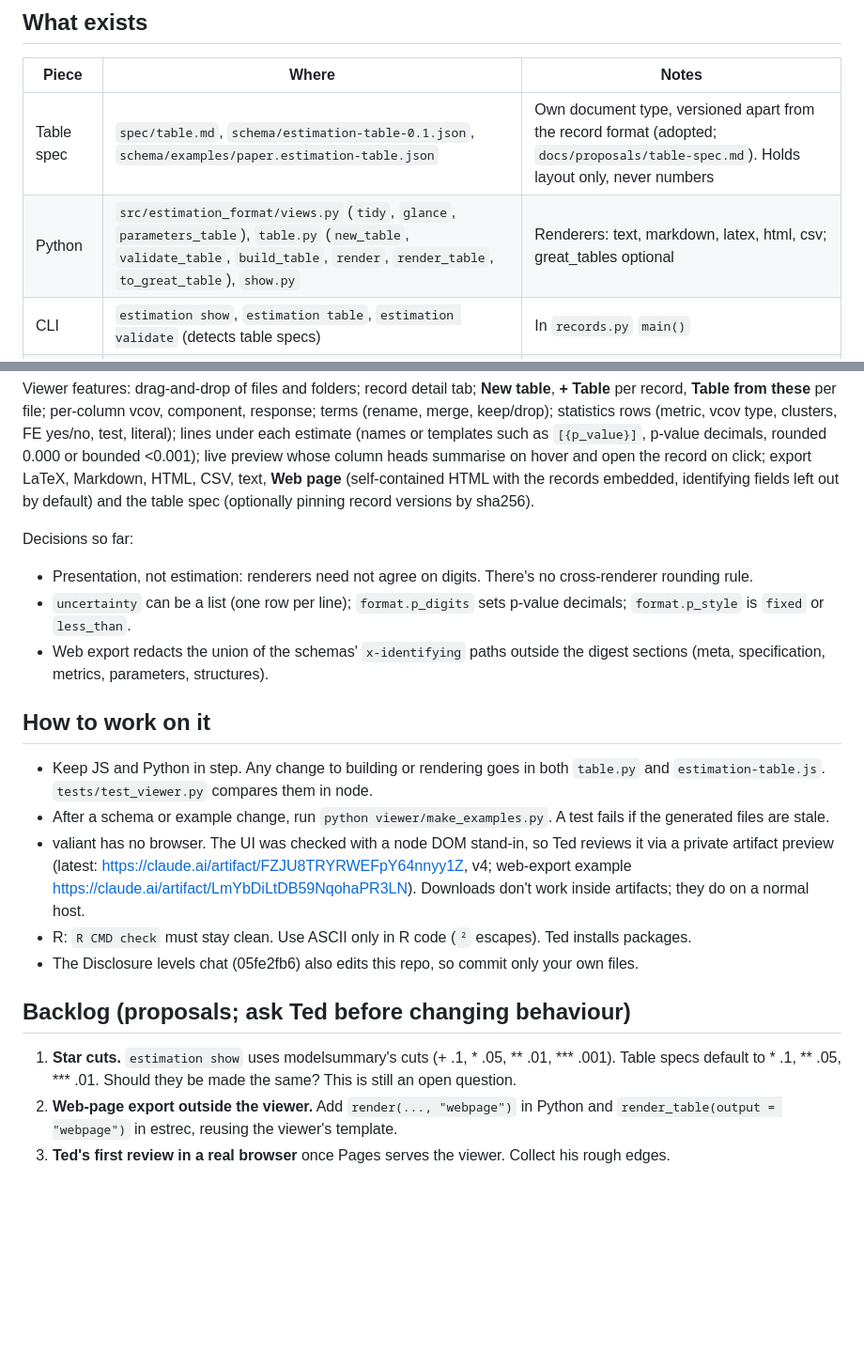
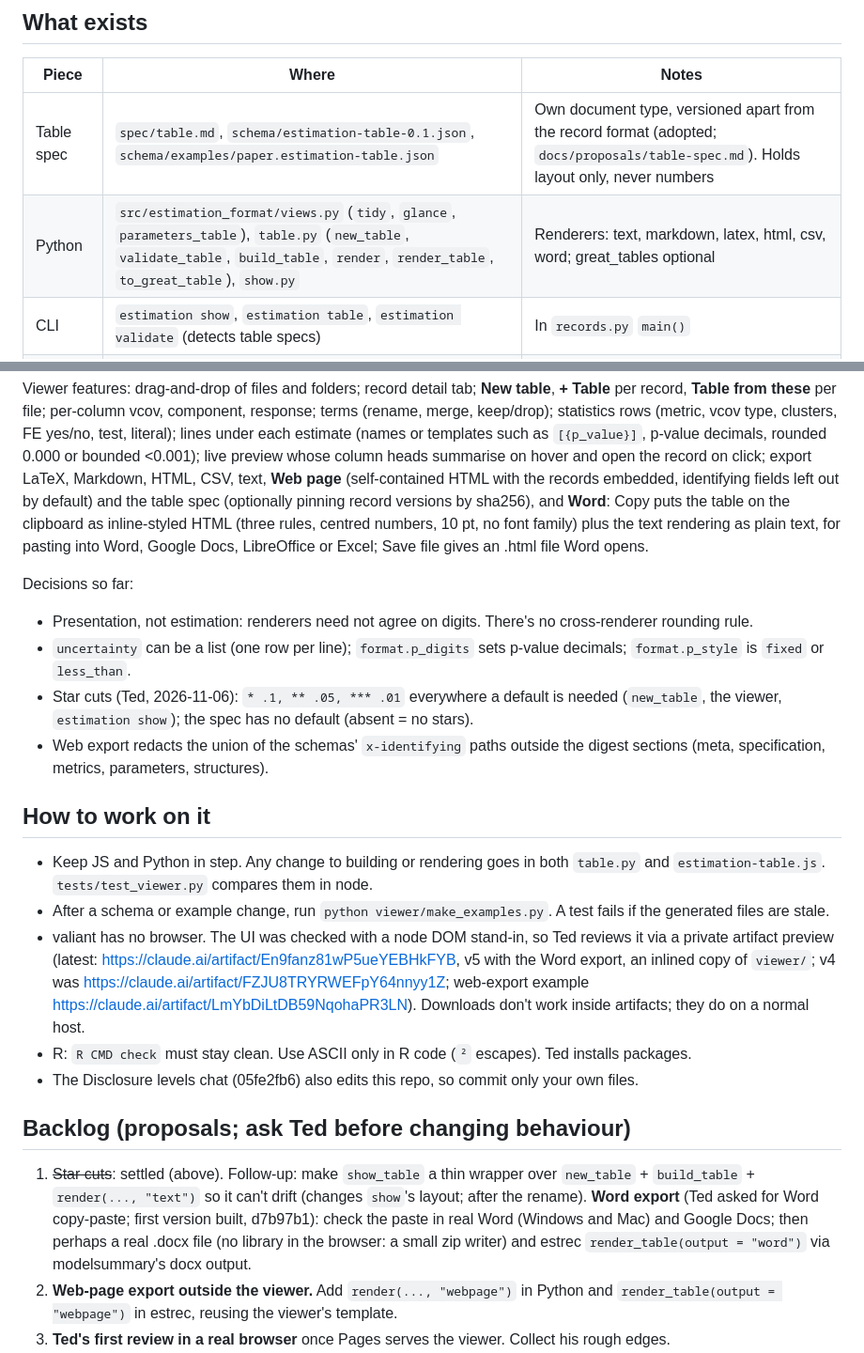
Before and after one commit to estimation-format/estimation, a Markdown page: docs/notes/table-tool.md, 2 parts joined by grey strips. Shown at 94% size. Drawn GitHub-style; blank space fills up the shorter version.

Commit message:
Table tool notes: star cuts settled, Word export, preview v5
Co-Authored-By: Claude Opus 5.5 <noreply@anthropic.com>
Claude-Session: https://claude.ai/code/session_01ULuSA8wFF9bvh7Mp8RHpK6

```diff
--- a/docs/notes/table-tool.md
+++ b/docs/notes/table-tool.md
@@ -8,7 +8,7 @@ improving the table tool. Decisions are Ted's unless marked as a proposal.
 | Piece | Where | Notes |
 |---|---|---|
 | Table spec | `spec/table.md`, `schema/estimation-table-0.1.json`, `schema/examples/paper.estimation-table.json` | Own document type, versioned apart from the record format (adopted; `docs/proposals/table-spec.md`). Holds layout only, never numbers |
-| Python | `src/estimation_format/views.py` (`tidy`, `glance`, `parameters_table`), `table.py` (`new_table`, `validate_table`, `build_table`, `render`, `render_table`, `to_great_table`), `show.py` | Renderers: text, markdown, latex, html, csv; great_tables optional |
+| Python | `src/estimation_format/views.py` (`tidy`, `glance`, `parameters_table`), `table.py` (`new_table`, `validate_table`, `build_table`, `render`, `render_table`, `to_great_table`), `show.py` | Renderers: text, markdown, latex, html, csv, word; great_tables optional |
 | CLI | `estimation show`, `estimation table`, `estimation validate` (detects table specs) | In `records.py` `main()` |
 | R (estrec) | `r/R/read.R` (`read_estimation`, `read_collection`, `tidy`/`glance` methods), `r/R/table.R` (`render_table` through modelsummary) | `S3method(generics::tidy, ...)` registered lazily |
 | Viewer | `viewer/index.html`, `viewer/estimation-table.js` (UMD: `window.EstTable` / node), generated `examples.js`, `identifying.js` (`python viewer/make_examples.py`) | Static page; Pages deploys it at `/estimation/viewer/` |
@@ -21,7 +21,10 @@ test, literal); lines under each estimate (names or templates such as `[{p_value
 decimals, rounded 0.000 or bounded <0.001); live preview whose column heads summarise on
 hover and open the record on click; export LaTeX, Markdown, HTML, CSV, text, **Web page**
 (self-contained HTML with the records embedded, identifying fields left out by default) and
-the table spec (optionally pinning record versions by sha256).
+the table spec (optionally pinning record versions by sha256), and **Word**: Copy puts the
+table on the clipboard as inline-styled HTML (three rules, centred numbers, 10 pt, no font
+family) plus the text rendering as plain text, for pasting into Word, Google Docs,
+LibreOffice or Excel; Save file gives an .html file Word opens.
 
 Decisions so far:
 
@@ -29,6 +32,8 @@ Decisions so far:
   There's no cross-renderer rounding rule.
 - `uncertainty` can be a list (one row per line); `format.p_digits` sets p-value decimals;
   `format.p_style` is `fixed` or `less_than`.
+- Star cuts (Ted, 2026-11-06): `* .1, ** .05, *** .01` everywhere a default is needed
+  (`new_table`, the viewer, `estimation show`); the spec has no default (absent = no stars).
 - Web export redacts the union of the schemas' `x-identifying` paths outside the digest
   sections (meta, specification, metrics, parameters, structures).
 
@@ -39,8 +44,9 @@ Decisions so far:
 - After a schema or example change, run `python viewer/make_examples.py`. A test fails if
   the generated files are stale.
 - valiant has no browser. The UI was checked with a node DOM stand-in, so Ted reviews it via
-  a private artifact preview (latest: https://claude.ai/artifact/FZJU8TRYRWEFpY64nnyy1Z,
-  v4; web-export example https://claude.ai/artifact/LmYbDiLtDB59NqohaPR3LN). Downloads
+  a private artifact preview (latest: https://claude.ai/artifact/En9fanz81wP5ueYEBHkFYB,
+  v5 with the Word export, an inlined copy of `viewer/`; v4 was
+  https://claude.ai/artifact/FZJU8TRYRWEFpY64nnyy1Z; web-export example https://claude.ai/artifact/LmYbDiLtDB59NqohaPR3LN). Downloads
   don't work inside artifacts; they do on a normal host.
 - R: `R CMD check` must stay clean. Use ASCII only in R code (`²` escapes). Ted
   installs packages.
@@ -49,9 +55,13 @@ Decisions so far:
 
 ## Backlog (proposals; ask Ted before changing behaviour)
 
-1. **Star cuts.** `estimation show` uses modelsummary's cuts (+ .1, * .05, ** .01,
-   *** .001). Table specs default to * .1, ** .05, *** .01. Should they be made the same?
-   This is still an open question.
+1. ~~Star cuts~~: settled (above). Follow-up: make `show_table` a thin wrapper over
+   `new_table` + `build_table` + `render(..., "text")` so it can't drift (changes `show`'s
+   layout; after the rename).
+   **Word export** (Ted asked for Word copy-paste; first version built, d7b97b1): check the
+   paste in real Word (Windows and Mac) and Google Docs; then perhaps a real .docx file (no
+   library in the browser: a small zip writer) and estrec `render_table(output = "word")`
+   via modelsummary's docx output.
 2. **Web-page export outside the viewer.** Add `render(..., "webpage")` in Python and
    `render_table(output = "webpage")` in estrec, reusing the viewer's template.
 3. **Ted's first review in a real browser** once Pages serves the viewer. Collect his
```
